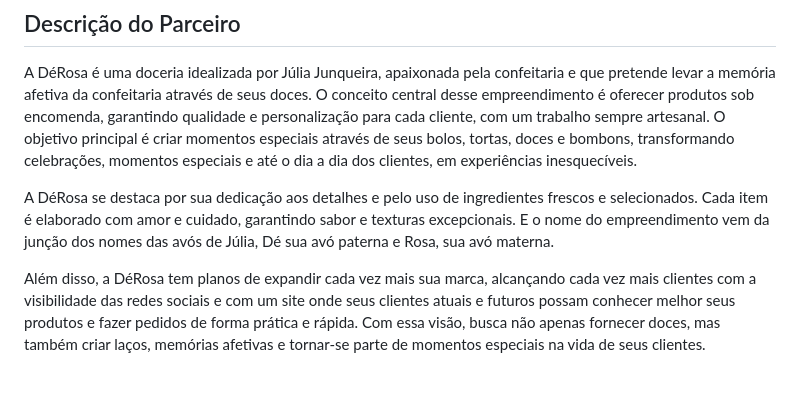
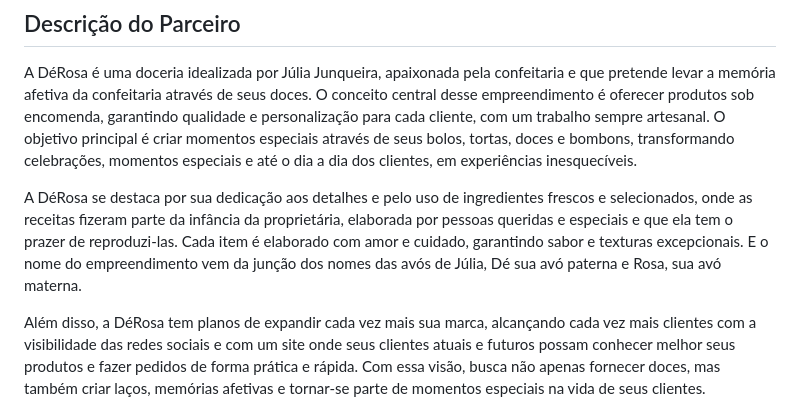
Before and after one commit to ICEI-PUC-Minas-PMV-ADS/pmv-ads-2024-1-e5-proj-empext-t5-derosadoces, a Markdown page: documentos/01-Documentação de Contexto.md, the part around the change. Drawn GitHub-style; blank space fills up the shorter version.

```diff
--- a/documentos/01-Documentação de Contexto.md
+++ b/documentos/01-Documentação de Contexto.md
@@ -43,6 +43,6 @@ Relacionar a situação-problema da organização com o impacto social esperado
 
 A DéRosa é uma doceria idealizada por Júlia Junqueira, apaixonada pela confeitaria e que pretende levar a memória afetiva da confeitaria através de seus doces. O conceito central desse empreendimento é oferecer produtos sob encomenda, garantindo qualidade e personalização para cada cliente, com um trabalho sempre artesanal. O objetivo principal é criar momentos especiais através de seus bolos, tortas, doces e bombons, transformando celebrações, momentos especiais e até o dia a dia dos clientes, em experiências inesquecíveis.
 
-A DéRosa se destaca por sua dedicação aos detalhes e pelo uso de ingredientes frescos e selecionados. Cada item é elaborado com amor e cuidado, garantindo sabor e texturas excepcionais. E o nome do empreendimento vem da junção dos nomes das avós de Júlia, Dé sua avó paterna e Rosa, sua avó materna.
+A DéRosa se destaca por sua dedicação aos detalhes e pelo uso de ingredientes frescos e selecionados, onde as receitas fizeram parte da infância da proprietária, elaborada por pessoas queridas e especiais e que ela tem o prazer de reproduzi-las. Cada item é elaborado com amor e cuidado, garantindo sabor e texturas excepcionais. E o nome do empreendimento vem da junção dos nomes das avós de Júlia, Dé sua avó paterna e Rosa, sua avó materna.
 
 Além disso, a DéRosa tem planos de expandir cada vez mais sua marca, alcançando cada vez mais clientes com a visibilidade das redes sociais e com um site onde seus clientes atuais e futuros possam conhecer melhor seus produtos e fazer pedidos de forma prática e rápida. Com essa visão, busca não apenas fornecer doces, mas também criar laços, memórias afetivas e tornar-se parte de momentos especiais na vida de seus clientes.
```
